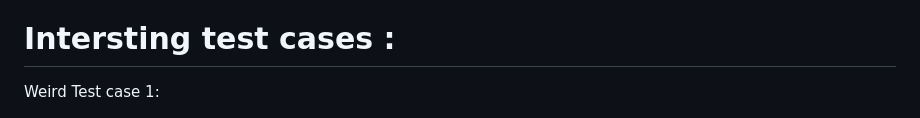
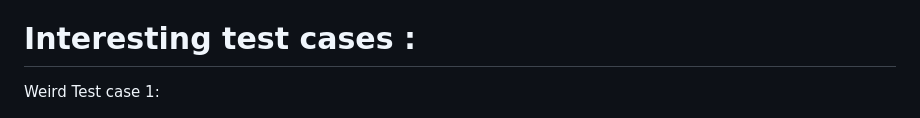
Before and after one commit to binyoon99/chatGPT3.5-fortuneTelling-AI, a Markdown page: README.md, the part around the change. Drawn GitHub-style.

```diff
--- a/README.md
+++ b/README.md
@@ -114,7 +114,7 @@ To deploy the backend, you will need to set up an AWS account and Lambda functio
     - Spanish
 - [ ] Make light theme and dark theme mode
 
-# Intersting test cases :
+# Interesting test cases :
 
 Weird Test case 1:
 
```
